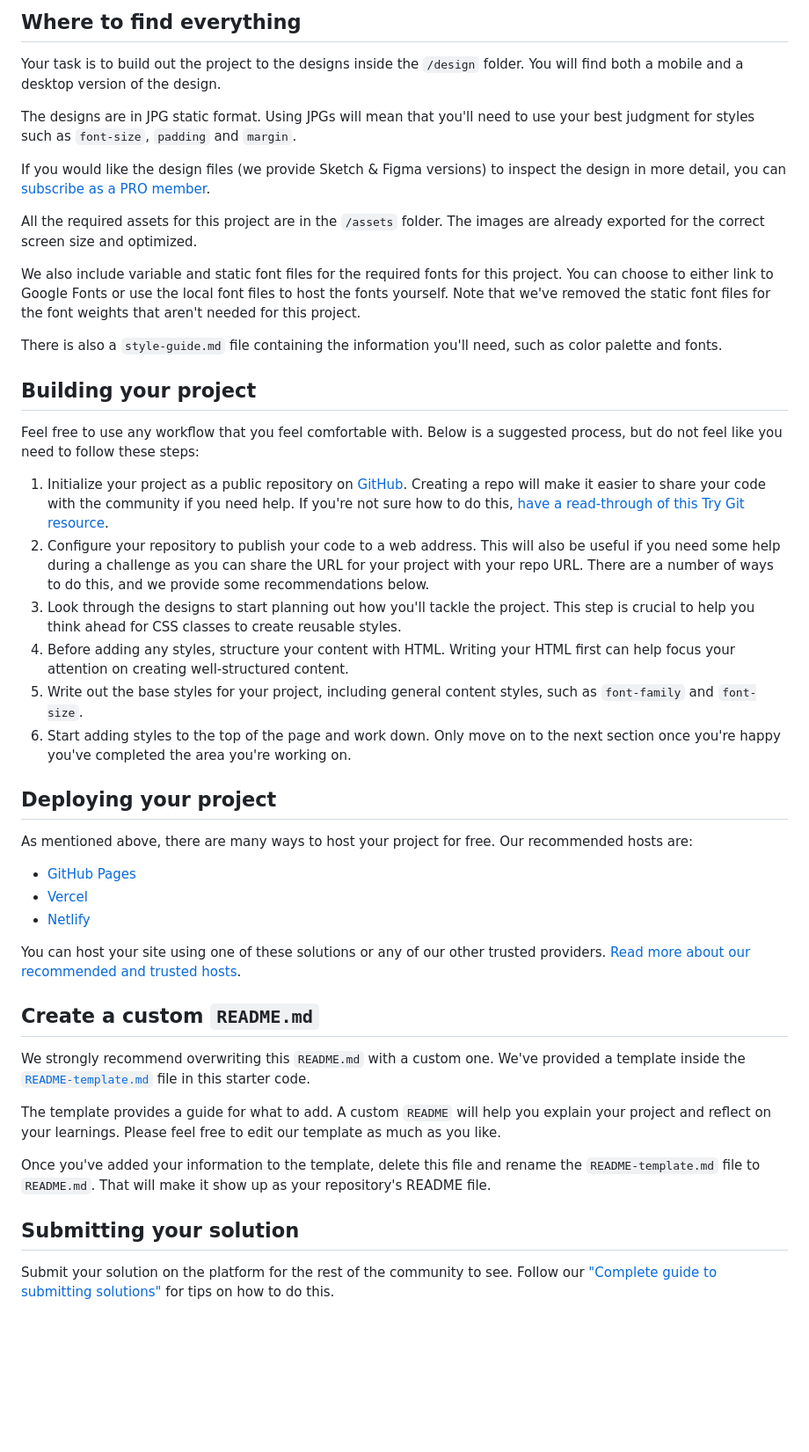
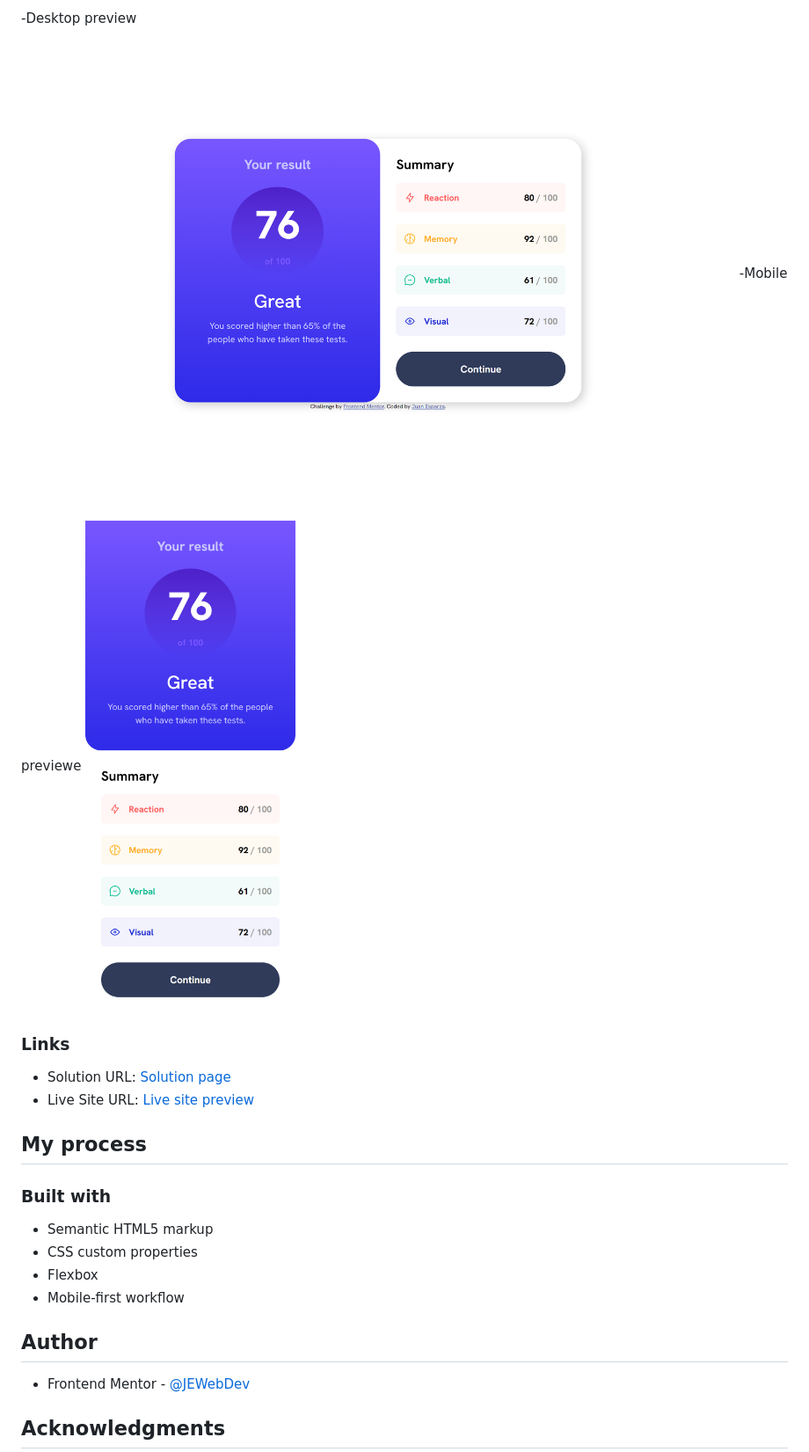
Before and after one commit to JEWebDev/results-summary-component, a Markdown page: README.md, the part around the change printed below. Shown: that part at 88% size. Drawn GitHub-style; pictures changed too: assets/images/screenshot-desktop.png (added), assets/images/screenshot-mobile.png (added); blank space fills up the shorter version.

Commit message:
Update README
Updated README file and included screenshots

```diff
--- a/README.md
+++ b/README.md
@@ -28,48 +30,24 @@ Want some support on the challenge? [Join our community](https://www.frontendmen
 
-## Where to find everything
+-Desktop preview ![](assets/images/screenshot-desktop.png)
+-Mobile previewe ![](assets/images/screenshot-mobile.png)
 
-Your task is to build out the project to the designs inside the `/design` folder. You will find both a mobile and a desktop version of the design.
+### Links
 
-The designs are in JPG static format. Using JPGs will mean that you'll need to use your best judgment for styles such as `font-size`, `padding` and `margin`.
+- Solution URL: [Solution page](https://your-solution-url.com)
+- Live Site URL: [Live site preview](https://your-live-site-url.com)
 
-If you would like the design files (we provide Sketch & Figma versions) to inspect the design in more detail, you can [subscribe as a PRO member](https://www.frontendmentor.io/pro).
+## My process
 
-All the required assets for this project are in the `/assets` folder. The images are already exported for the correct screen size and optimized.
+### Built with
 
-We also include variable and static font files for the required fonts for this project. You can choose to either link to Google Fonts or use the local font files to host the fonts yourself. Note that we've removed the static font files for the font weights that aren't needed for this project.
+- Semantic HTML5 markup
+- CSS custom properties
+- Flexbox
+- Mobile-first workflow
 
-There is also a `style-guide.md` file containing the information you'll need, such as color palette and fonts.
+## Author
 
-## Building your project
+- Frontend Mentor - [@JEWebDev](https://www.frontendmentor.io/profile/JEWebDev)
 
-Feel free to use any workflow that you feel comfortable with. Below is a suggested process, but do not feel like you need to follow these steps:
+## Acknowledgments
 
-1. Initialize your project as a public repository on [GitHub](https://github.com/). Creating a repo will make it easier to share your code with the community if you need help. If you're not sure how to do this, [have a read-through of this Try Git resource](https://try.github.io/).
-2. Configure your repository to publish your code to a web address. This will also be useful if you need some help during a challenge as you can share the URL for your project with your repo URL. There are a number of ways to do this, and we provide some recommendations below.
-3. Look through the designs to start planning out how you'll tackle the project. This step is crucial to help you think ahead for CSS classes to create reusable styles.
-4. Before adding any styles, structure your content with HTML. Writing your HTML first can help focus your attention on creating well-structured content.
-5. Write out the base styles for your project, including general content styles, such as `font-family` and `font-size`.
-6. Start adding styles to the top of the page and work down. Only move on to the next section once you're happy you've completed the area you're working on.
-
-## Deploying your project
-
-As mentioned above, there are many ways to host your project for free. Our recommended hosts are:
-
-- [GitHub Pages](https://pages.github.com/)
-- [Vercel](https://vercel.com/)
-- [Netlify](https://www.netlify.com/)
-
-You can host your site using one of these solutions or any of our other trusted providers. [Read more about our recommended and trusted hosts](https://medium.com/frontend-mentor/frontend-mentor-trusted-hosting-providers-bf000dfebe).
-
-## Create a custom `README.md`
-
-We strongly recommend overwriting this `README.md` with a custom one. We've provided a template inside the [`README-template.md`](./README-template.md) file in this starter code.
-
-The template provides a guide for what to add. A custom `README` will help you explain your project and reflect on your learnings. Please feel free to edit our template as much as you like.
-
-Once you've added your information to the template, delete this file and rename the `README-template.md` file to `README.md`. That will make it show up as your repository's README file.
-
-## Submitting your solution
-
-Submit your solution on the platform for the rest of the community to see. Follow our ["Complete guide to submitting solutions"](https://medium.com/frontend-mentor/a-complete-guide-to-submitting-solutions-on-frontend-mentor-ac6384162248) for tips on how to do this.
-
```
Also changed, not shown: other parts of README.md (+19 -38 lines), README-template.md (deleted, +0 -112 lines).
